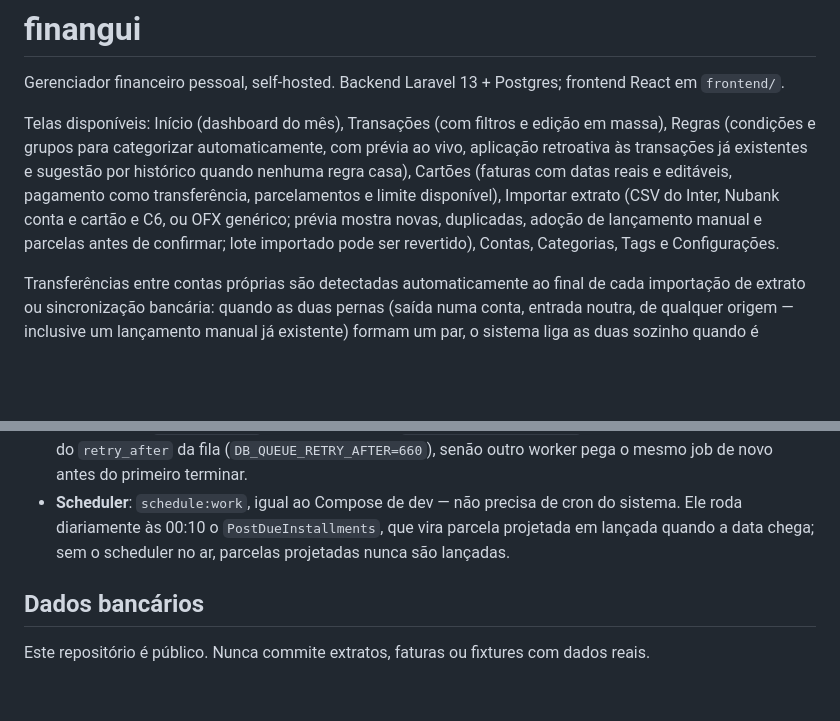
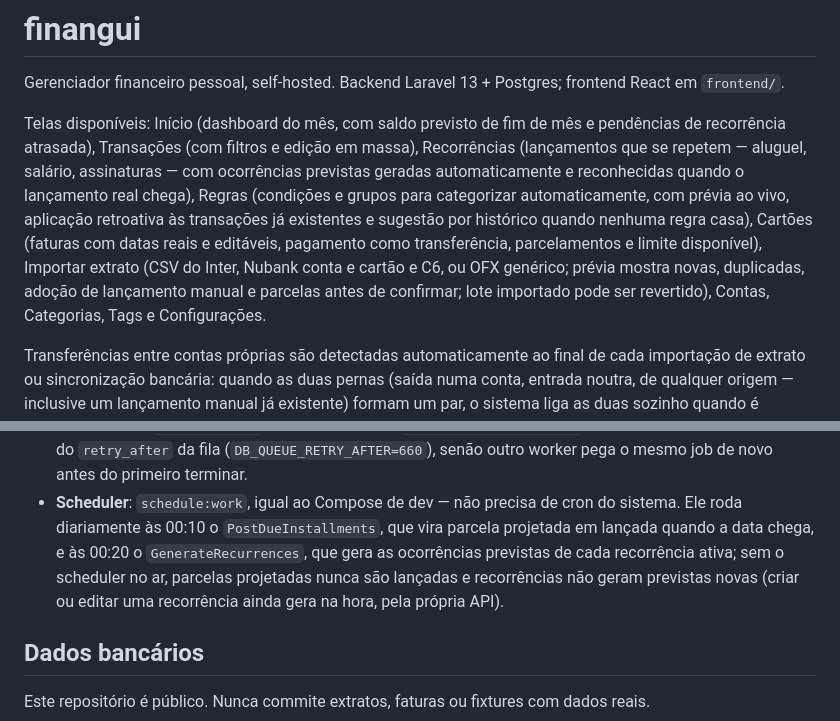
Before and after one commit to tabomgui/finangui, a Markdown page: README.md, 2 parts joined by grey strips. GitHub-like rendering; blank space fills up the shorter version.

Commit message:
docs: recurrence conventions
Co-Authored-By: Claude Opus 5.5 (1M context) <noreply@anthropic.com>

```diff
--- a/README.md
+++ b/README.md
@@ -2,7 +2,7 @@
 
 Gerenciador financeiro pessoal, self-hosted. Backend Laravel 13 + Postgres; frontend React em `frontend/`.
 
-Telas disponíveis: Início (dashboard do mês), Transações (com filtros e edição em massa), Regras (condições e grupos para categorizar automaticamente, com prévia ao vivo, aplicação retroativa às transações já existentes e sugestão por histórico quando nenhuma regra casa), Cartões (faturas com datas reais e editáveis, pagamento como transferência, parcelamentos e limite disponível), Importar extrato (CSV do Inter, Nubank conta e cartão e C6, ou OFX genérico; prévia mostra novas, duplicadas, adoção de lançamento manual e parcelas antes de confirmar; lote importado pode ser revertido), Contas, Categorias, Tags e Configurações.
+Telas disponíveis: Início (dashboard do mês, com saldo previsto de fim de mês e pendências de recorrência atrasada), Transações (com filtros e edição em massa), Recorrências (lançamentos que se repetem — aluguel, salário, assinaturas — com ocorrências previstas geradas automaticamente e reconhecidas quando o lançamento real chega), Regras (condições e grupos para categorizar automaticamente, com prévia ao vivo, aplicação retroativa às transações já existentes e sugestão por histórico quando nenhuma regra casa), Cartões (faturas com datas reais e editáveis, pagamento como transferência, parcelamentos e limite disponível), Importar extrato (CSV do Inter, Nubank conta e cartão e C6, ou OFX genérico; prévia mostra novas, duplicadas, adoção de lançamento manual e parcelas antes de confirmar; lote importado pode ser revertido), Contas, Categorias, Tags e Configurações.
 
 Transferências entre contas próprias são detectadas automaticamente ao final de cada importação de extrato ou sincronização bancária: quando as duas pernas (saída numa conta, entrada noutra, de qualquer origem — inclusive um lançamento manual já existente) formam um par, o sistema liga as duas sozinho quando é inequívoco ou sugere quando é ambíguo; também dá para buscar sob demanda. Sugestões ficam disponíveis para aceitar ou descartar, e também é possível juntar duas transações à mão ou desfazer uma transferência já ligada.
 
@@ -168,7 +168,10 @@ Pontos de atenção específicos de produção:
   worker pega o mesmo job de novo antes do primeiro terminar.
 - **Scheduler**: `schedule:work`, igual ao Compose de dev — não precisa de cron do sistema.
   Ele roda diariamente às 00:10 o `PostDueInstallments`, que vira parcela projetada em lançada
-  quando a data chega; sem o scheduler no ar, parcelas projetadas nunca são lançadas.
+  quando a data chega, e às 00:20 o `GenerateRecurrences`, que gera as ocorrências previstas de
+  cada recorrência ativa; sem o scheduler no ar, parcelas projetadas nunca são lançadas e
+  recorrências não geram previstas novas (criar ou editar uma recorrência ainda gera na hora,
+  pela própria API).
 
 ## Dados bancários
 
```
Also changed, not shown: CLAUDE.md (+2 -0 lines).
